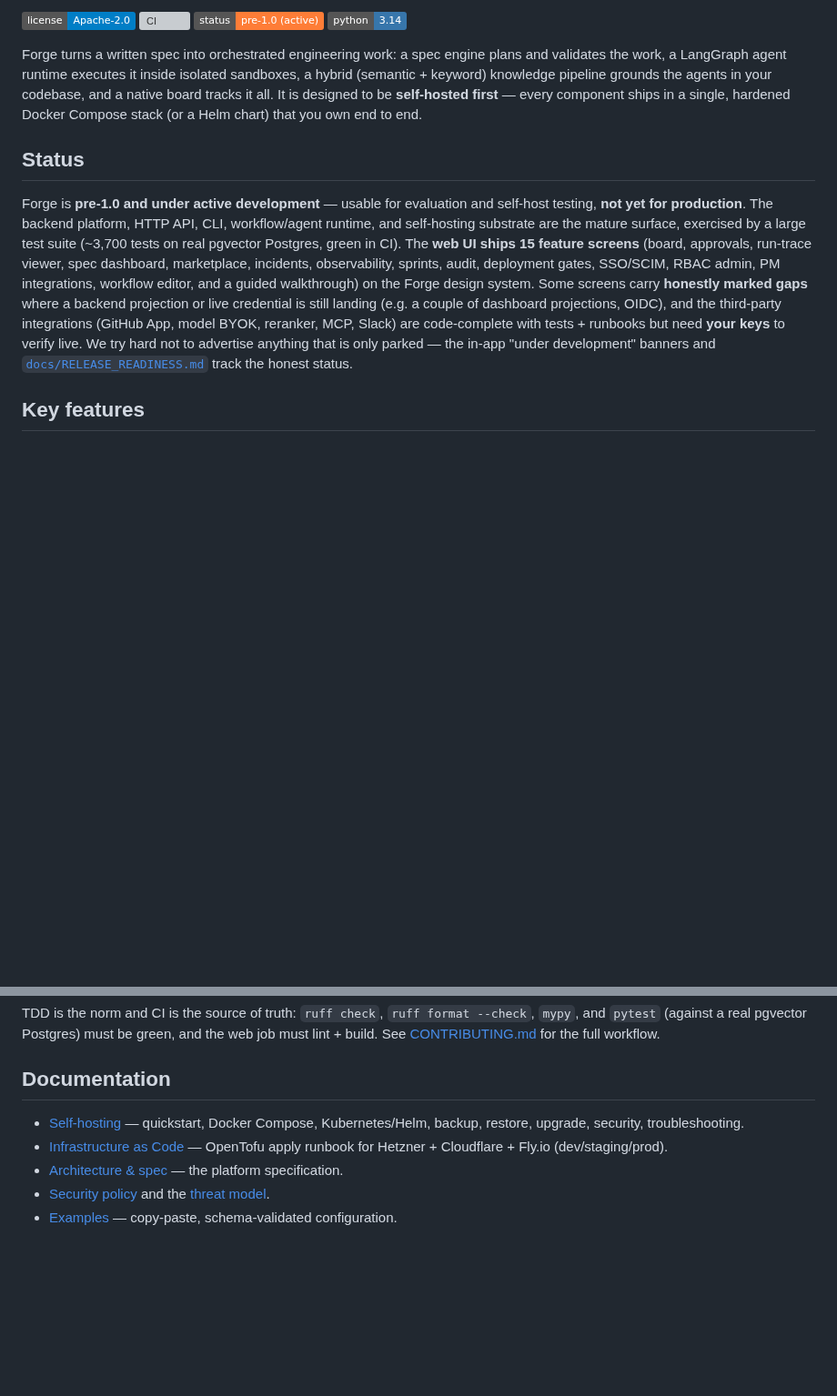
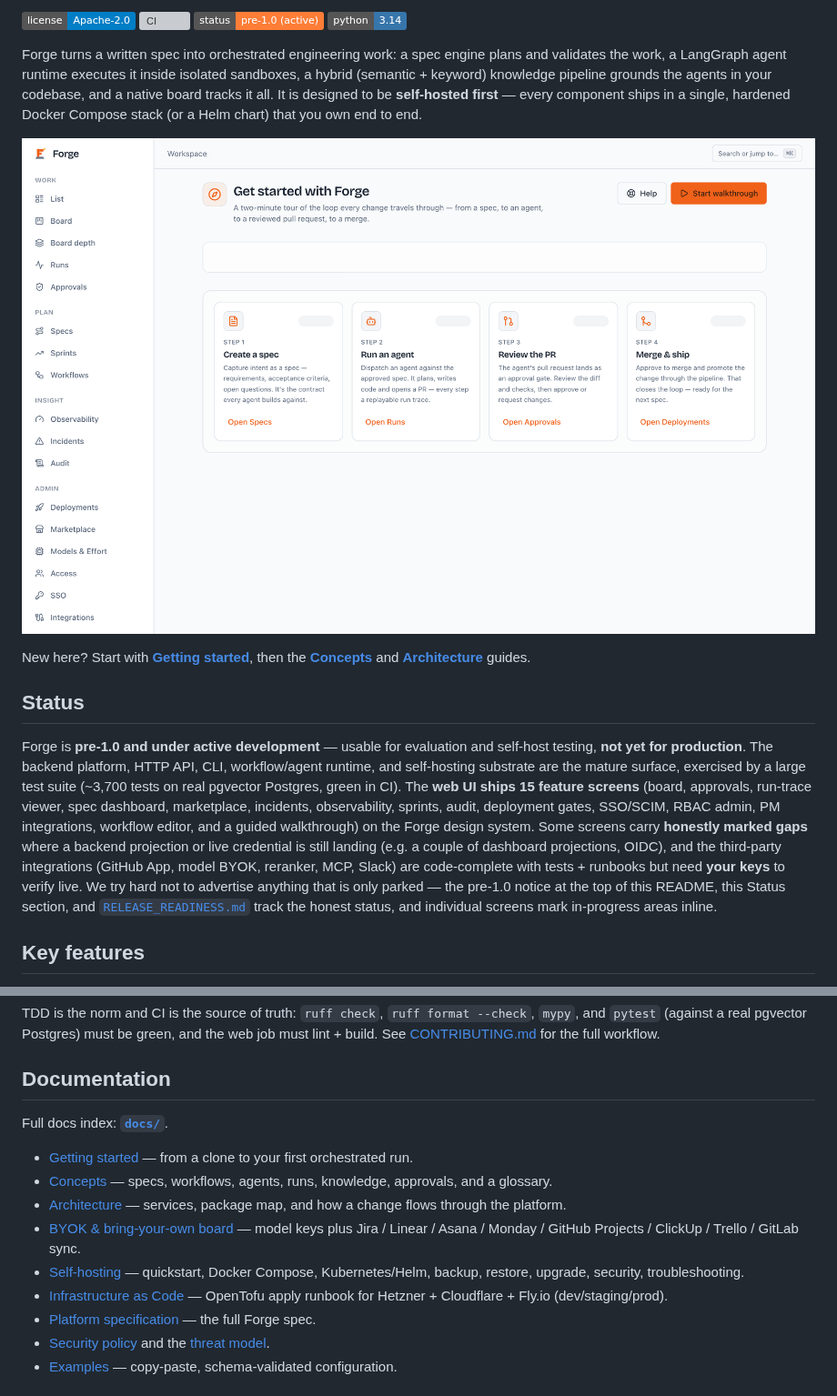
Before and after one commit to QuintinBotes/forge, a Markdown page: README.md, 2 parts joined by grey strips. Shown at 91% size. GitHub-like rendering; pictures changed too: docs/assets/screenshots/walkthrough.png (added); badges without logos; blank space fills up the shorter version; grey boxes are pictures that could not be loaded.

```diff
--- a/README.md
+++ b/README.md
@@ -22,6 +22,14 @@ agents in your codebase, and a native board tracks it all. It is designed to be
 **self-hosted first** — every component ships in a single, hardened Docker
 Compose stack (or a Helm chart) that you own end to end.
 
+![The Forge in-app walkthrough — the loop every change travels through: create a
+spec, run an agent, review the PR, merge &
+ship.](./docs/assets/screenshots/walkthrough.png)
+
+New here? Start with **[Getting started](./docs/getting-started.md)**, then the
+**[Concepts](./docs/concepts.md)** and **[Architecture](./docs/architecture.md)**
+guides.
+
 ## Status
 
 Forge is **pre-1.0 and under active development** — usable for evaluation and
@@ -36,10 +44,10 @@ marked gaps** where a backend projection or live credential is still landing
 (e.g. a couple of dashboard projections, OIDC), and the
 third-party integrations (GitHub App, model BYOK, reranker, MCP, Slack) are
 code-complete with tests + runbooks but need **your keys** to verify live. We
-try hard not to advertise anything that is only parked — the in-app
-"under development" banners and
-[`docs/RELEASE_READINESS.md`](./docs/RELEASE_READINESS.md) track the honest
-status.
+try hard not to advertise anything that is only parked — the pre-1.0 notice at
+the top of this README, this Status section, and
+[`RELEASE_READINESS.md`](./RELEASE_READINESS.md) track the honest status, and
+individual screens mark in-progress areas inline.
 
 ## Key features
 
@@ -184,11 +192,22 @@ the full workflow.
 
 ## Documentation
 
+Full docs index: **[`docs/`](./docs/README.md)**.
+
+- [Getting started](./docs/getting-started.md) — from a clone to your first
+  orchestrated run.
+- [Concepts](./docs/concepts.md) — specs, workflows, agents, runs, knowledge,
+  approvals, and a glossary.
+- [Architecture](./docs/architecture.md) — services, package map, and how a
+  change flows through the platform.
+- [BYOK & bring-your-own board](./docs/integrations/byok-and-boards.md) — model
+  keys plus Jira / Linear / Asana / Monday / GitHub Projects / ClickUp / Trello /
+  GitLab sync.
 - [Self-hosting](./docs/self-hosting/quickstart.md) — quickstart, Docker Compose,
   Kubernetes/Helm, backup, restore, upgrade, security, troubleshooting.
 - [Infrastructure as Code](./docs/self-hosting/iac.md) — OpenTofu apply runbook
   for Hetzner + Cloudflare + Fly.io (dev/staging/prod).
-- [Architecture & spec](./docs/FORGE_SPEC.md) — the platform specification.
+- [Platform specification](./docs/FORGE_SPEC.md) — the full Forge spec.
 - [Security policy](./SECURITY.md) and the
   [threat model](./docs/security/threat-model.md).
 - [Examples](./examples/README.md) — copy-paste, schema-validated configuration.
```
Also changed, not shown: other parts of README.md (+5 -5 lines), RELEASE_READINESS.md (+12 -12 lines), docs/README.md (added, +59 -0 lines), docs/architecture.md (added, +134 -0 lines), docs/concepts.md (added, +166 -0 lines), docs/getting-started.md (added, +151 -0 lines), docs/integrations/byok-and-boards.md (added, +110 -0 lines), docs/self-hosting/quickstart.md (+1 -1 lines).
